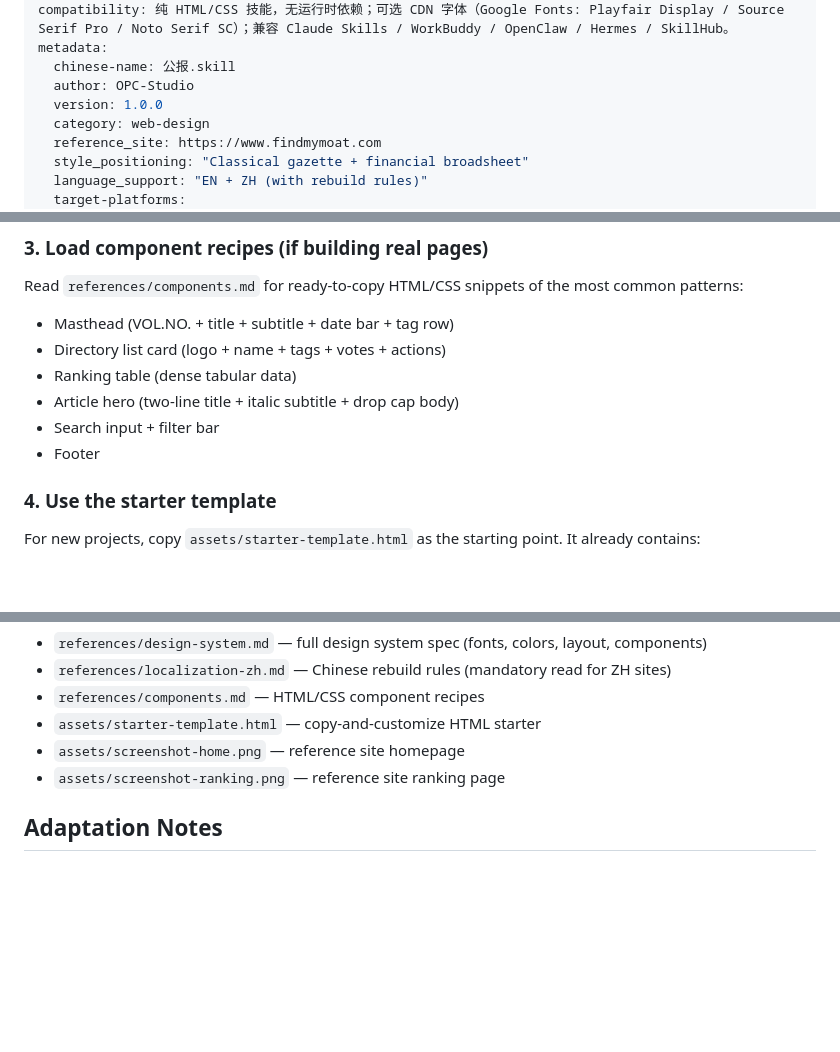
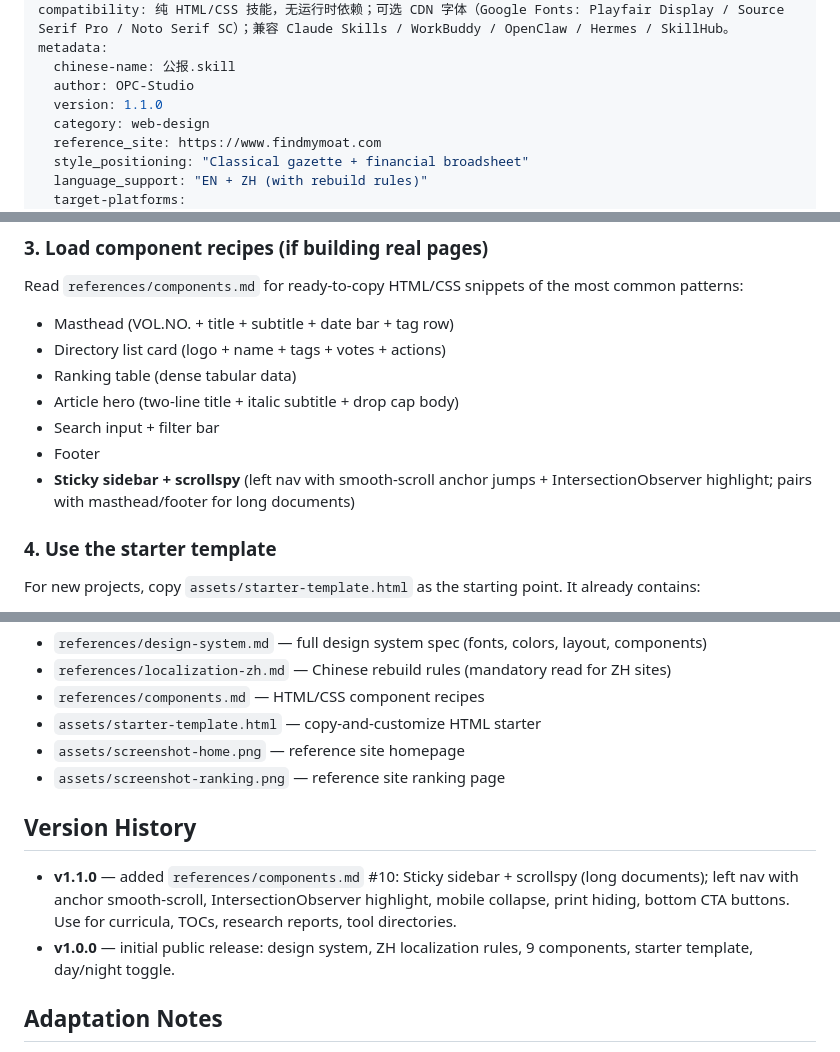
Before and after one commit to D-kart/gazette-skill, a Markdown page: SKILL.md, 3 parts joined by grey strips. GitHub-like rendering; blank space fills up the shorter version.

Commit message:
feat: add sticky sidebar + scrollspy component (#10)
- references/components.md #10: Sticky sidebar + scrollspy (long documents)
  - left sticky sidebar: brand + VOL.NO. + grouped nav + bottom CTA buttons
  - smooth-scroll anchor jumps (scrollIntoView), top link scrolls back
  - IntersectionObserver scrollspy: highlight current section (.active left bar)
  - mobile collapse (<980px), print hides sidebar
- SKILL.md: register component in workflow step 3, bump version to 1.1.0
- CHANGELOG.md: v1.1.0 entry
- README.md: capabilities table + component count 9 -> 10

```diff
--- a/SKILL.md
+++ b/SKILL.md
@@ -6,7 +6,7 @@ compatibility: 纯 HTML/CSS 技能，无运行时依赖；可选 CDN 字体（Go
 metadata:
   chinese-name: 公报.skill
   author: OPC-Studio
-  version: 1.0.0
+  version: 1.1.0
   category: web-design
   reference_site: https://www.findmymoat.com
   style_positioning: "Classical gazette + financial broadsheet"
@@ -101,6 +101,7 @@ Read `references/components.md` for ready-to-copy HTML/CSS snippets of the most
 - Article hero (two-line title + italic subtitle + drop cap body)
 - Search input + filter bar
 - Footer
+- **Sticky sidebar + scrollspy** (left nav with smooth-scroll anchor jumps + IntersectionObserver highlight; pairs with masthead/footer for long documents)
 
 ### 4. Use the starter template
 
@@ -148,6 +149,11 @@ Before delivering, self-check against this list:
 - `assets/screenshot-home.png` — reference site homepage
 - `assets/screenshot-ranking.png` — reference site ranking page
 
+## Version History
+
+- **v1.1.0** — added `references/components.md` #10: Sticky sidebar + scrollspy (long documents); left nav with anchor smooth-scroll, IntersectionObserver highlight, mobile collapse, print hiding, bottom CTA buttons. Use for curricula, TOCs, research reports, tool directories.
+- **v1.0.0** — initial public release: design system, ZH localization rules, 9 components, starter template, day/night toggle.
+
 ## Adaptation Notes
 
 - For finance products in China: red = up, green = down (opposite of US/EU). This is non-negotiable.
```
